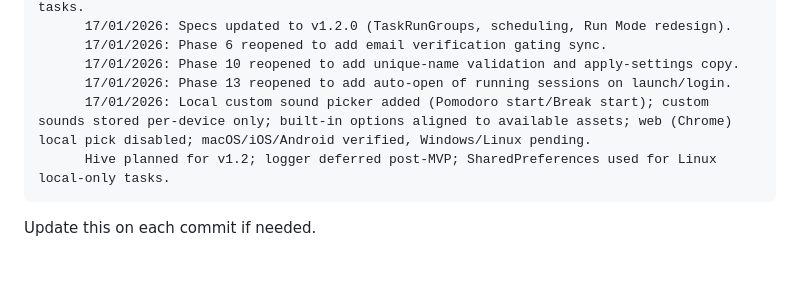
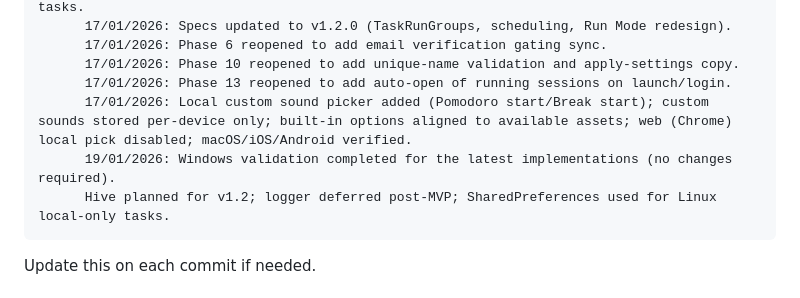
Before and after one commit to marcdevelopez/focus-interval, a Markdown page: docs/roadmap.md, the part around the change. Rendered like a GitHub page; blank space fills up the shorter version.

````diff
--- a/docs/roadmap.md
+++ b/docs/roadmap.md
@@ -33,7 +33,8 @@ NOTE: TimerScreen already depends on the ViewModel (no local timer/demo config).
       17/01/2026: Phase 6 reopened to add email verification gating sync.
       17/01/2026: Phase 10 reopened to add unique-name validation and apply-settings copy.
       17/01/2026: Phase 13 reopened to add auto-open of running sessions on launch/login.
-      17/01/2026: Local custom sound picker added (Pomodoro start/Break start); custom sounds stored per-device only; built-in options aligned to available assets; web (Chrome) local pick disabled; macOS/iOS/Android verified, Windows/Linux pending.
+      17/01/2026: Local custom sound picker added (Pomodoro start/Break start); custom sounds stored per-device only; built-in options aligned to available assets; web (Chrome) local pick disabled; macOS/iOS/Android verified.
+      19/01/2026: Windows validation completed for the latest implementations (no changes required).
       Hive planned for v1.2; logger deferred post-MVP; SharedPreferences used for Linux local-only tasks.
 ```
 
````
Also changed, not shown: docs/dev_log.md (+18 -0 lines).
